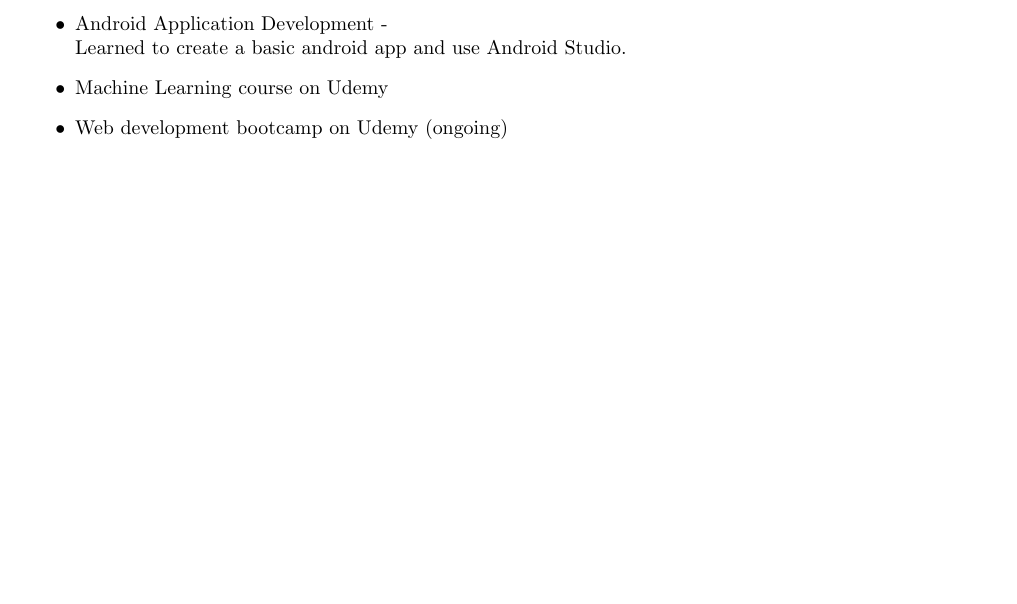
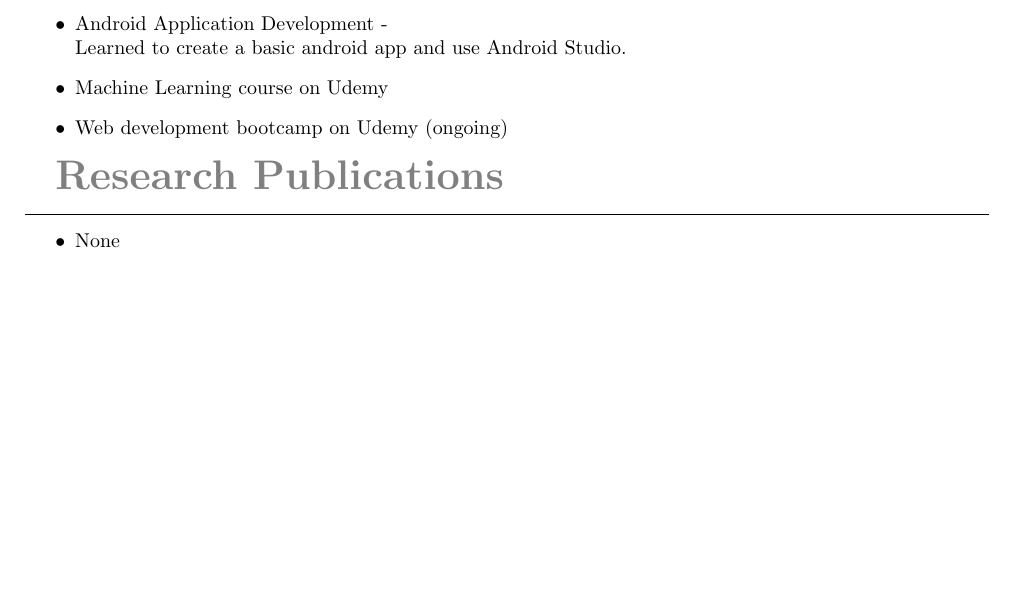
Before and after one commit to MehjebinMujeeb/MehjebinMujeeb_Resume, a LaTeX CV (my_resume.tex): part of the page, cut so that both start at the same text, the shorter picture padded with empty space. Compiled offline with pdfLaTeX.

Commit message:
Added Research details

```diff
--- a/my_resume.tex
+++ b/my_resume.tex
@@ -54,6 +54,11 @@
 \item Web development bootcamp on Udemy (ongoing)
 \end{itemize}
 
+\textbf{\textcolor{gray}{\huge Research Publications}}\\ \hrule
+\begin{itemize}
+\item[•]None
+\end{itemize}
+
 
 
 \end{document}
```
Also changed, not shown: my_resume.pdf, 2 other files.
